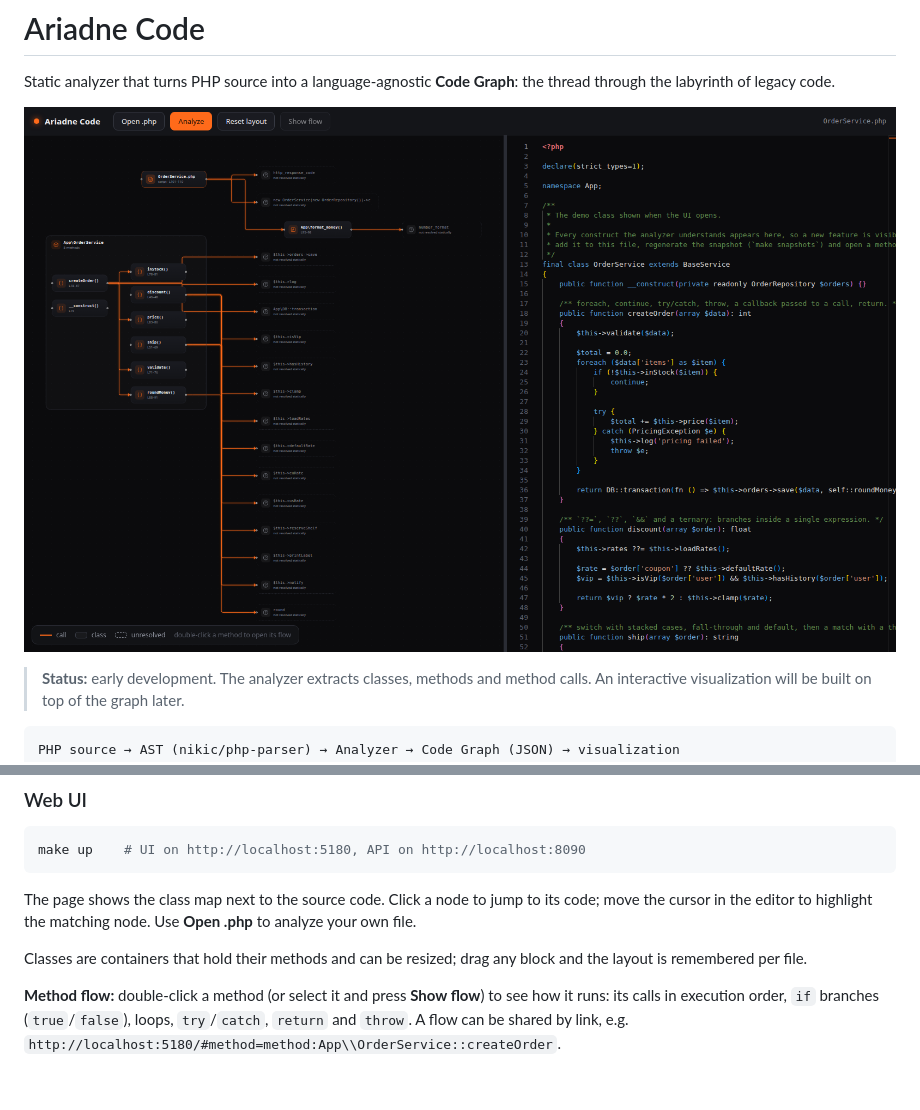
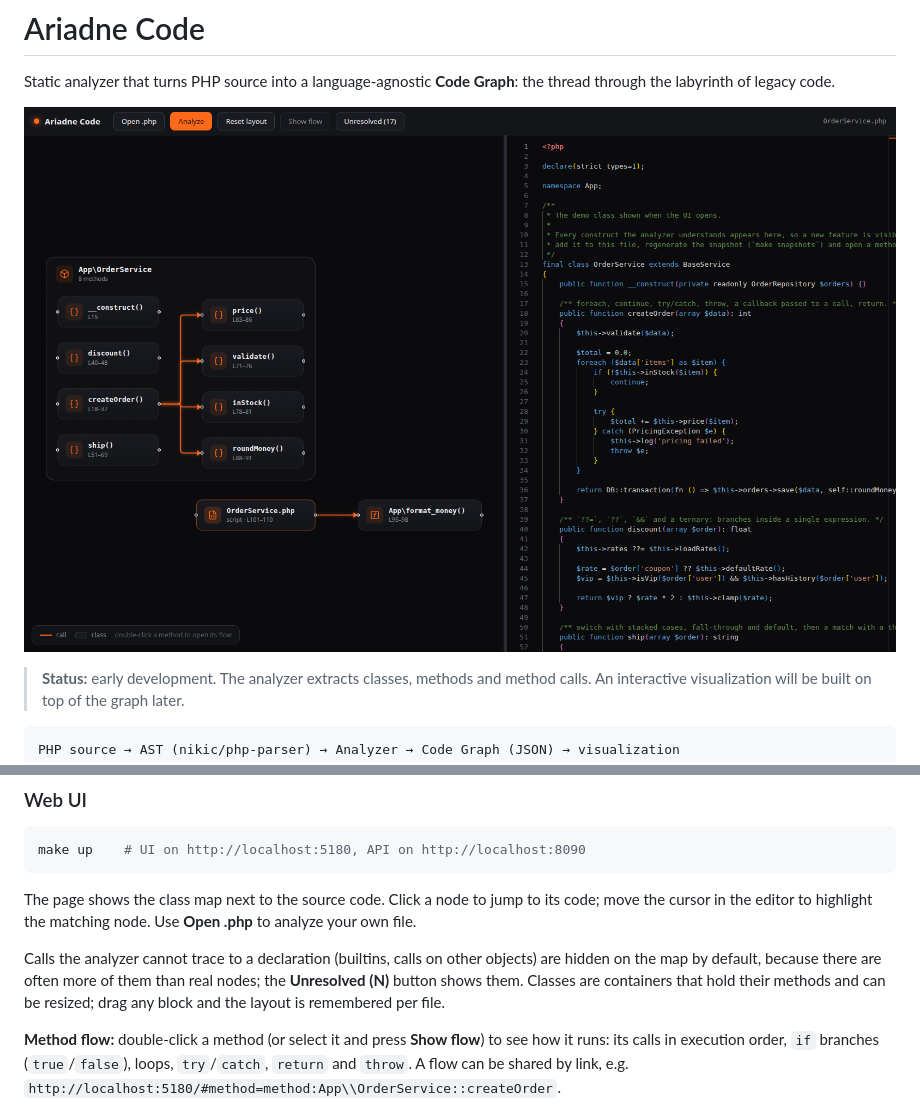
Before and after one commit to b40y22/ariadne-code, a Markdown page: README.md, 2 parts joined by grey strips. GitHub-like rendering; pictures changed too: docs/screenshot.png; blank space fills up the shorter version.

Commit message:
[docs] describe the unresolved toggle, refresh the map screenshot

```diff
--- a/README.md
+++ b/README.md
@@ -30,7 +30,7 @@ make up    # UI on http://localhost:5180, API on http://localhost:8090
 
 The page shows the class map next to the source code. Click a node to jump to its code; move the cursor in the editor to highlight the matching node. Use **Open .php** to analyze your own file.
 
-Classes are containers that hold their methods and can be resized; drag any block and the layout is remembered per file.
+Calls the analyzer cannot trace to a declaration (builtins, calls on other objects) are hidden on the map by default, because there are often more of them than real nodes; the **Unresolved (N)** button shows them. Classes are containers that hold their methods and can be resized; drag any block and the layout is remembered per file.
 
 **Method flow:** double-click a method (or select it and press **Show flow**) to see how it runs: its calls in execution order, `if` branches (`true`/`false`), loops, `try`/`catch`, `return` and `throw`. A flow can be shared by link, e.g. `http://localhost:5180/#method=method:App\\OrderService::createOrder`.
 
```
